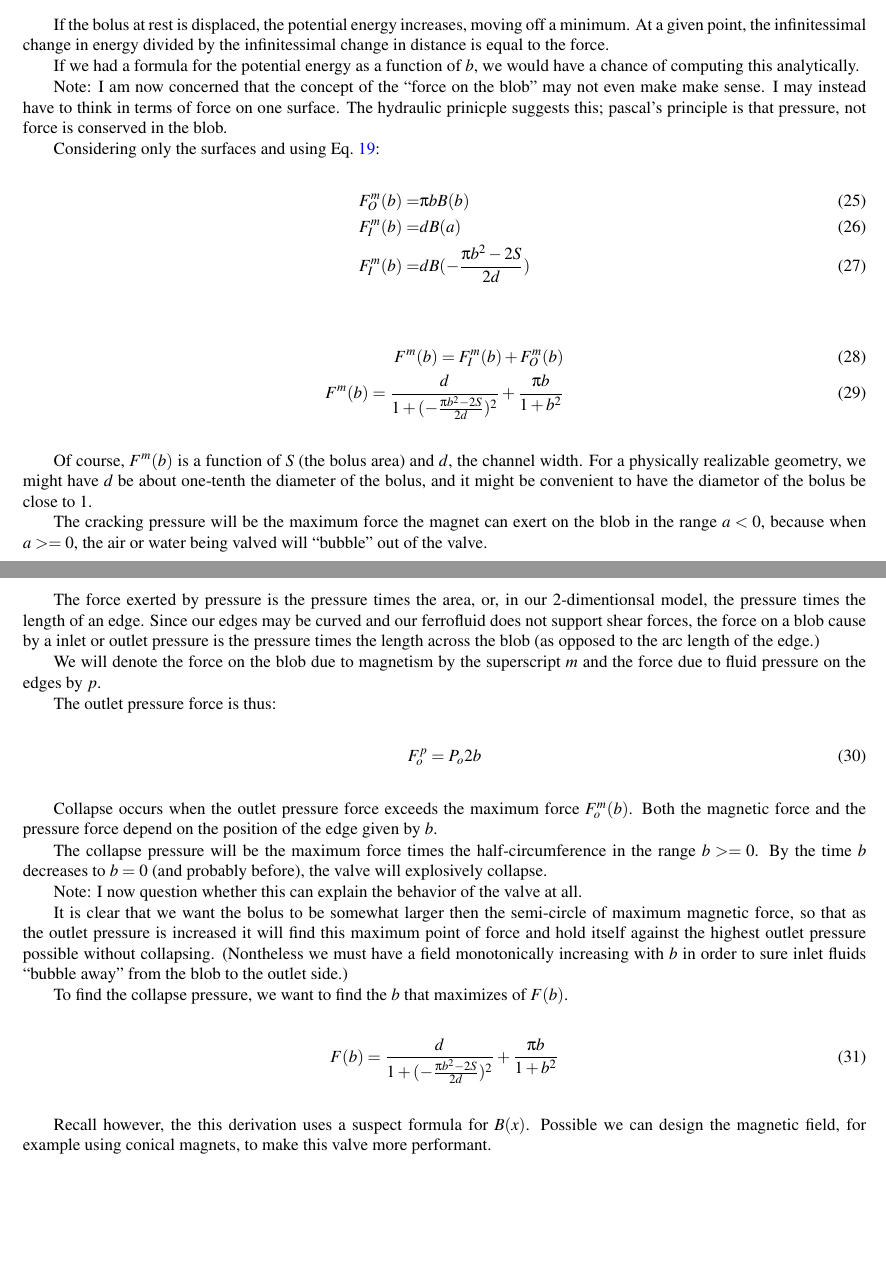
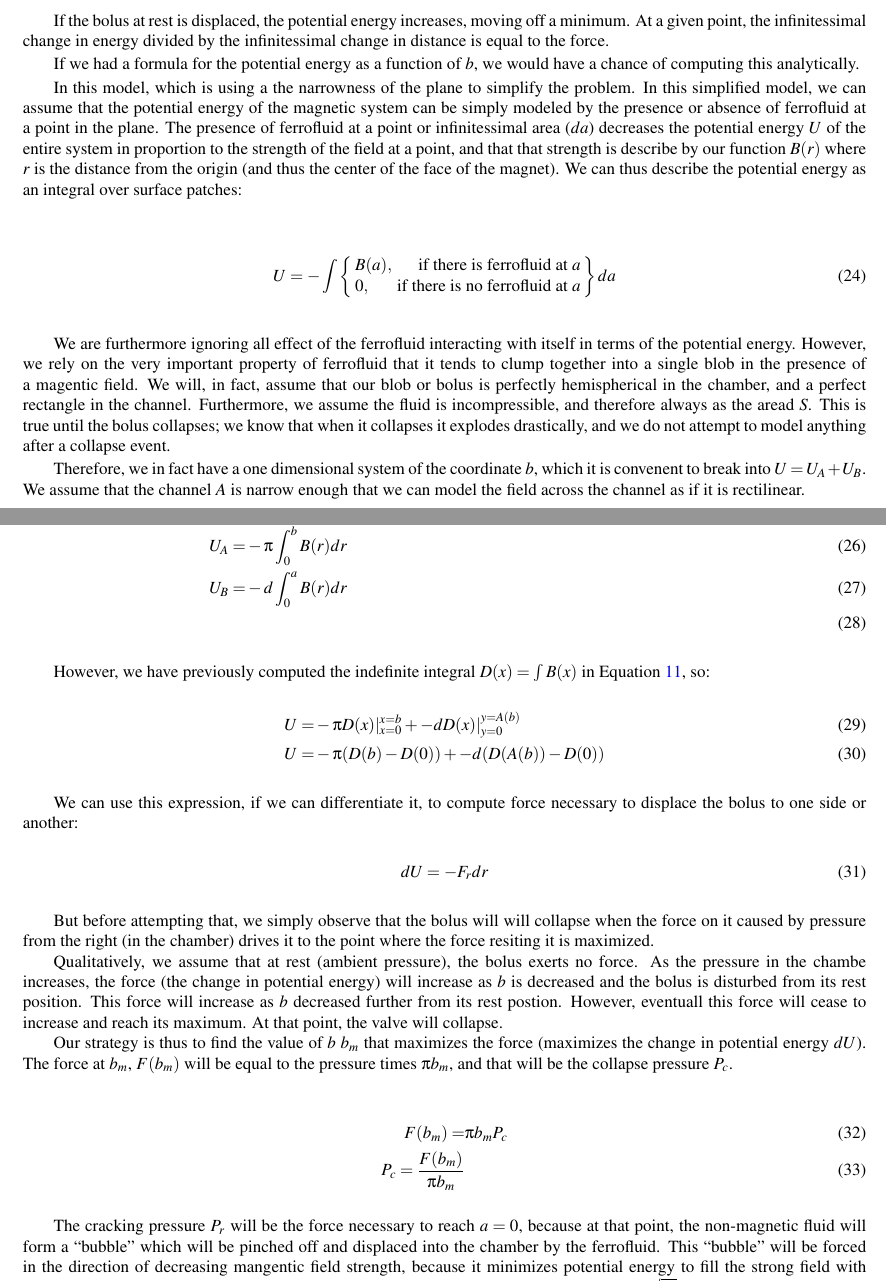
Before and after one commit to PubInv/ferrofluidcheckvalve, a LaTeX document (doc/EnergyMinimization/asme2ej.tex): two parts of pages 9 and 10 of 13 before the commit and two parts of pages 9 and 10 of 14 after it, joined at a grey line, cut so that both start at the same text, the shorter picture padded with empty space. Compiled offline with pdfLaTeX.

Commit message:
some further unvetted thoughts, which I think are a great advance

```diff
--- a/doc/EnergyMinimization/asme2ej.tex
+++ b/doc/EnergyMinimization/asme2ej.tex
@@ -727,76 +733,88 @@ is equal to the force.
 If we had a formula for the potential energy as a function of $b$,
 we would have a chance of computing this analytically.
 
-Note: I am now concerned that the concept of the ``force on the
-blob'' may not even make make sense. I may instead have
-to think in terms of force on one surface. The hydraulic prinicple
-suggests this; pascal's principle is that pressure, not force is
-conserved in the blob.
+In this model, which is using a the narrowness of the plane to simplify
+the problem. In this simplified model, we can assume
+that the potential energy of the magnetic system can be simply
+modeled by the presence or absence of ferrofluid at a point in the plane.
+The presence of ferrofluid at a point or infinitessimal area ($da$) decreases the potential energy $U$
+of the entire system in proportion to the strength of the field at a point,
+and that that strength is describe by our function $B(r)$ where $r$ is the
+distance from the origin (and thus the center of the face of the magnet).
+We can thus describe the potential energy as an integral over surface patches:
 
-Considering only the surfaces and using Eq.~\ref{eqn:afromS}:
 \begin{align}
-  F^m_O(b) = & \pi b B(b) \\
-  F^m_I(b) = & d B(a) \\
-  F^m_I(b) = & d B(-\frac{\pi b^2 - 2 S}{2d})
+  U = -\int
+\left\{
+    \begin{array}{lr}
+      B(a)  , & \text{if there is ferrofluid at } a \\
+      0 , & \text{if there is no ferrofluid at } a
+    \end{array}
+\right\} da
 \end{align}
+
+We are furthermore ignoring all effect of the ferrofluid interacting with itself in terms
+of the potential energy. However, we rely on the very important property of ferrofluid that
+it tends to clump together into a single blob in the presence of a magentic field.
+We will, in fact, assume that our blob or bolus is perfectly hemispherical in the chamber,
+and a perfect rectangle in the channel. Furthermore, we assume the fluid is incompressible,
+and therefore always as the aread $S$. This is true until the bolus collapses; we know that
+when it collapses it explodes drastically, and we do not attempt to model anything after
+a collapse event.
+
+Therefore, we in fact have a one dimensional system of the coordinate $b$, which
+it is convenent to break into $U = U_A + U_B$. We assume that the channel $A$ is narrow
+enough that we can model the field across the channel as if it is rectilinear.
+
 \begin{align}
-  F^m(b) = F^m_I(b) + F^m_O(b) \\
-  F^m(b) = \frac{d}{1 + (-\frac{\pi b^2 - 2 S}{2d})^2} + \frac{\pi b}{1 + b^2}
+  U_A = & -\int_0^b B(r) dr , & \text{if } -pi/2 < \theta < pi/2 \\
+  U_A = & -\pi \int_0^b B(r) dr \\
+  U_B = & -d \int_0^a B(r) dr\\
+\end{align}
+
+However, we have previously computed the indefinite integral $D(x) = \int B(x)$ in Equation~\ref{eq:Dintegration},
+so:
+\begin{align}
+  U = & -\pi D(x) \vert_{x=0}^{x=b}  + -d D(x)\vert_{y=0}^{y=A(b)} \\
+  U = & -\pi (D(b) - D(0)) + -d (D(A(b)) - D(0))
+\end{align}
+
+We can use this expression, if we can differentiate it, to compute force necessary to displace the bolus to one side or another:
+\begin{align}
+  dU = -F_r dr
+\end{align}
+
+But before attempting that, we simply observe that the bolus will will collapse when the force on
+it caused by pressure from the right (in the chamber) drives it to the point where the force
+resiting it is maximized.
+
+Qualitatively, we assume that at rest (ambient pressure), the bolus exerts no force. As the
+pressure in the chambe increases, the force (the change in potential energy) will increase
+as $b$ is decreased and the bolus is disturbed from its rest position. This force will increase
+as $b$ decreased further from its rest postion. However, eventuall this force will cease to
+increase and reach its maximum. At that point, the valve will collapse.
+
+Our strategy is thus to find the value of $b$ $b_m$ that maximizes the force (maximizes the change in
+potential energy $dU$). The force at $b_m$, $F(b_m)$ will be equal to the pressure times $\pi b_m$, and
+that will be the collapse pressure $P_c$.
+
+\begin{align}
+  F(b_m) = & \pi b_m P_c \\
+  P_c = \frac{F(b_m)}{\pi b_m}
+\end{align}
+
+The cracking pressure $P_r$ will be the force necessary to reach $a = 0$, because at that point,
+the non-magnetic fluid will form a ``bubble'' which will be pinched off and displaced into the chamber
+by the ferrofluid. This ``bubble'' will be forced in the direction of decreasing mangentic field strength,
+because it minimizes potential energy to fill the strong field with ferrofluid preferentially over
+non-magnetic fluid. This occurs at $a = 0$, so $A(b) = 0$, or $b = \sqrt{\frac{2S}{\pi}}$ by Equation~\ref{eq:a_zerio}.
+
+\begin{align}
+  P_r d = F(\sqrt{\frac{2S}{\pi}})
 \end{align}
 
 
-Of course, $F^m(b)$ is a function of $S$ (the bolus area) and $d$, the channel
-width. For a physically realizable geometry, we might have $d$ be about
-one-tenth the diameter of the bolus, and it might be convenient to
-have the diametor of the bolus be close to 1.
-
-The cracking pressure will be the maximum force the magnet can exert
-on the blob in the range $a < 0$, because when $a >= 0$, the
-air or water being valved will ``bubble'' out of the valve.
-
-The force exerted by pressure is the pressure times the area, or,
-in our 2-dimentionsal model, the pressure times the length of an edge.
-Since our edges may be curved and our ferrofluid does not support
-shear forces, the force on a blob cause by a inlet or outlet pressure
-is the pressure times the length across the blob (as opposed to the
-arc length of the edge.)
-
-We will denote the force on the blob due to magnetism by the superscript
-$m$ and the force due to fluid pressure on the edges by $p$.
-
-The outlet pressure force is thus:
-\begin{align}
-  F_{o}^{p} = P_o 2 b
-\end{align}
-
-Collapse occurs when the outlet pressure force exceeds the
-maximum force $F_{o}^{m}(b)$. Both the magnetic force and
-the pressure force depend on the position of the edge
-given by $b$.
-
-
-The collapse pressure will be the maximum force times the half-circumference
-in the range $b >=0$.
-By the time $b$ decreases to $b = 0$ (and probably before), the valve
-will explosively collapse.
-
-Note: I now question whether this can explain the behavior of the valve at all.
-
-It is clear that we want the bolus to be somewhat larger then
-the semi-circle of maximum magnetic force, so that as the outlet pressure
-is increased it will find this maximum point of force and hold itself
-against the highest outlet pressure possible without collapsing.
-(Nontheless we must have a field monotonically increasing with $b$ in
-order to sure inlet fluids ``bubble away'' from the blob to the outlet side.)
-
-To find the collapse pressure, we want to find the $b$ that maximizes of $F(b)$.
-\begin{align}
-  F(b) = \frac{d}{1 + (-\frac{\pi b^2 - 2 S}{2d})^2} + \frac{\pi b}{1 + b^2}
-\end{align}
-
-Recall however, the this derivation uses a suspect formula for $B(x)$.
-Possible we can design the magnetic field, for example using conical
-magnets, to make this valve more performant.
+\subsection{Conjecture}
 
 Important note: This math strongly suggest that the valve can be
 made twice as performant by opening the chamber completely, so that the
```
Also changed, not shown: doc/EnergyMinimization/asme2ej.pdf, doc/EnergyMinimization/asme2ej.tex (34 more changed lines).
